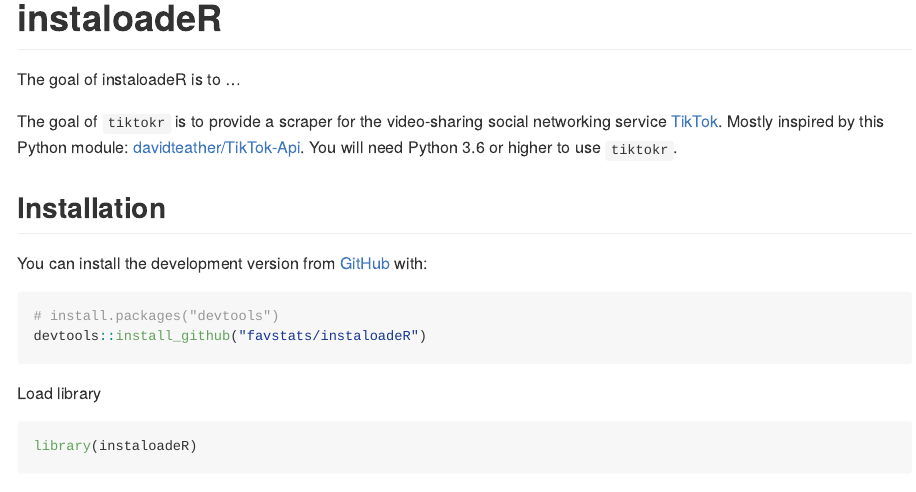
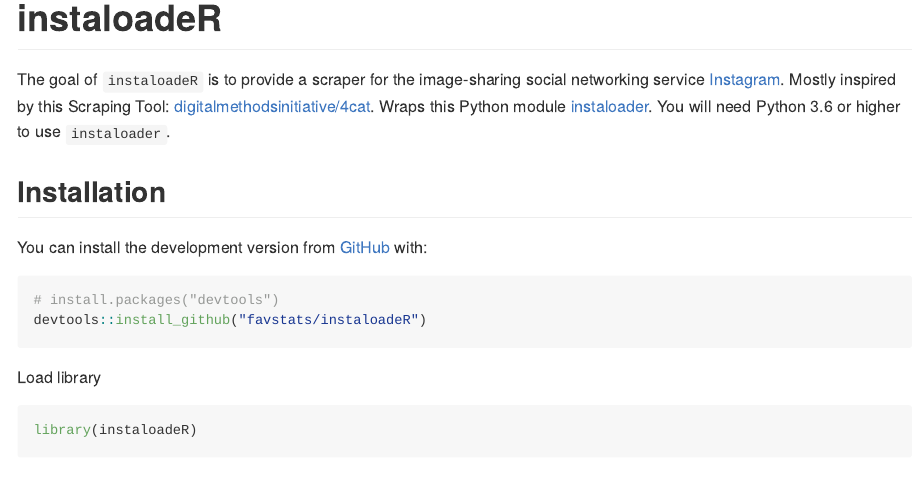
Before and after one commit to favstats/instaloadeR, an R Markdown document (README.Rmd): the page in a window 1100 px wide, from its top. Rendered offline with R 4.5, knitr and Pandoc, with nearby package versions; some code elsewhere in the file could not run offline; badge pictures from the web are left out.

Commit message:
some updates

```diff
--- a/README.Rmd
+++ b/README.Rmd
@@ -20,9 +20,7 @@
 [![CRAN status](https://www.r-pkg.org/badges/version/instaloadeR)](https://CRAN.R-project.org/package=instaloadeR)
 <!-- badges: end -->
 
-The goal of instaloadeR is to ...
-
-The goal of `tiktokr` is to provide a scraper for the video-sharing social networking service [TikTok](http://tiktok.com/). Mostly inspired by this Python module: [davidteather/TikTok-Api](https://github.com/davidteather/TikTok-Api). You will need Python 3.6 or higher to use `tiktokr`.
+The goal of `instaloadeR` is to provide a scraper for the image-sharing social networking service [Instagram](http://https://www.instagram.com/). Mostly inspired by this Scraping Tool: [digitalmethodsinitiative/4cat](https://github.com/digitalmethodsinitiative/4cat). Wraps this Python module [instaloader](https://github.com/instaloader/instaloader). You will need Python 3.6 or higher to use `instaloader`.
 
 ## Installation
 
```
Also changed, not shown: R/get_posts.R (+1 -0 lines).
